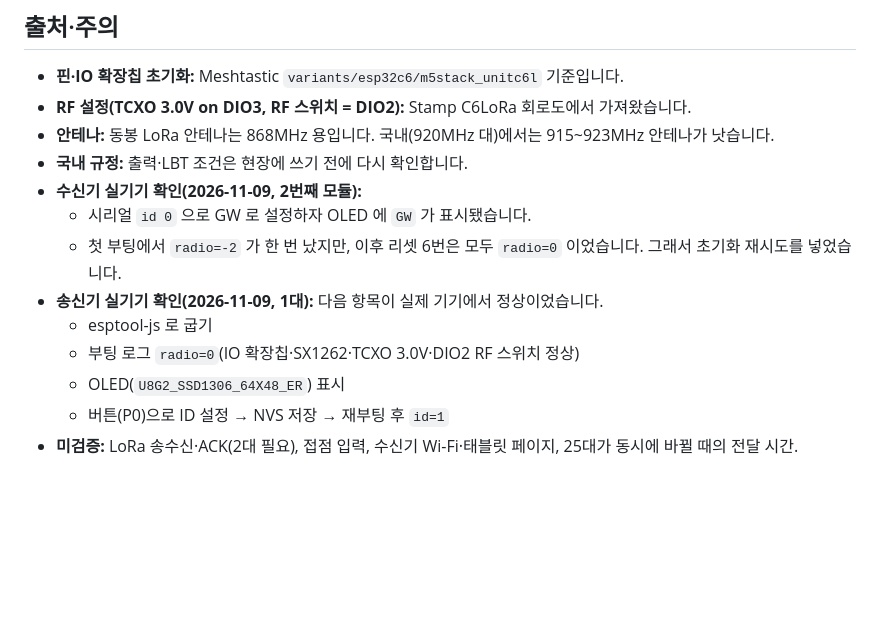
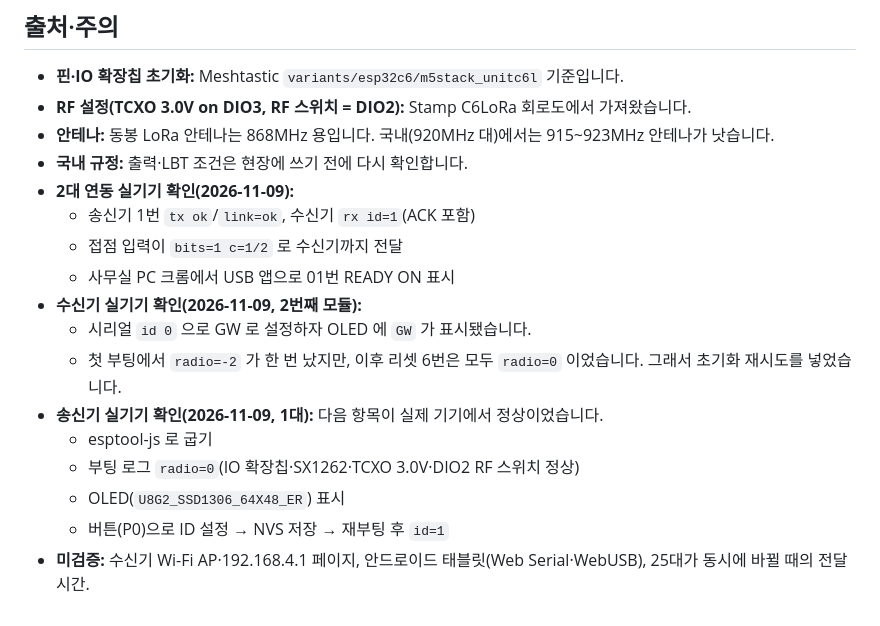
Before and after one commit to sinyeol/c6l-contact-lora, a Markdown page: README.md, the part around one of its changes. GitHub-like rendering; blank space fills up the shorter version.

```diff
--- a/README.md
+++ b/README.md
@@ -90,6 +97,10 @@ arduino-cli upload  --fqbn esp32:esp32:esp32c6:CDCOnBoot=cdc,PartitionScheme=no_
 - **RF 설정(TCXO 3.0V on DIO3, RF 스위치 = DIO2):** Stamp C6LoRa 회로도에서 가져왔습니다.
 - **안테나:** 동봉 LoRa 안테나는 868MHz 용입니다. 국내(920MHz 대)에서는 915~923MHz 안테나가 낫습니다.
 - **국내 규정:** 출력·LBT 조건은 현장에 쓰기 전에 다시 확인합니다.
+- **2대 연동 실기기 확인(2026-11-09):**
+  - 송신기 1번 `tx ok`/`link=ok`, 수신기 `rx id=1`(ACK 포함)
+  - 접점 입력이 `bits=1 c=1/2` 로 수신기까지 전달
+  - 사무실 PC 크롬에서 USB 앱으로 01번 READY ON 표시
 - **수신기 실기기 확인(2026-11-09, 2번째 모듈):**
   - 시리얼 `id 0` 으로 GW 로 설정하자 OLED 에 `GW` 가 표시됐습니다.
   - 첫 부팅에서 `radio=-2` 가 한 번 났지만, 이후 리셋 6번은 모두 `radio=0` 이었습니다. 그래서 초기화 재시도를 넣었습니다.
@@ -98,4 +109,4 @@ arduino-cli upload  --fqbn esp32:esp32:esp32c6:CDCOnBoot=cdc,PartitionScheme=no_
   - 부팅 로그 `radio=0`(IO 확장칩·SX1262·TCXO 3.0V·DIO2 RF 스위치 정상)
   - OLED(`U8G2_SSD1306_64X48_ER`) 표시
   - 버튼(P0)으로 ID 설정 → NVS 저장 → 재부팅 후 `id=1`
-- **미검증:** LoRa 송수신·ACK(2대 필요), 접점 입력, 수신기 Wi-Fi·태블릿 페이지, 25대가 동시에 바뀔 때의 전달 시간.
+- **미검증:** 수신기 Wi-Fi AP·192.168.4.1 페이지, 안드로이드 태블릿(Web Serial·WebUSB), 25대가 동시에 바뀔 때의 전달 시간.
```
Also changed, not shown: other parts of README.md (+15 -8 lines), docs/tablet-preview.png, 4 other files.
